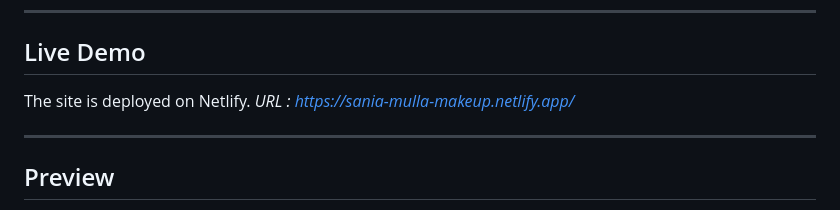
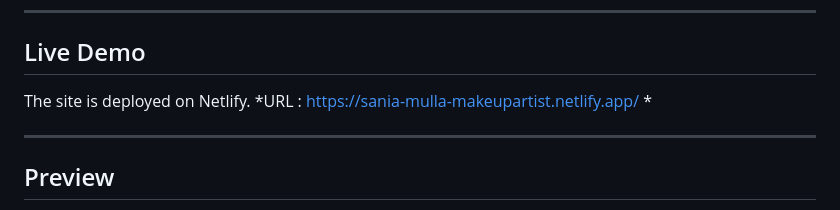
Before and after one commit to mumtaz2029/makeup-artist-web-app, a Markdown page: README.md, the part around the change. GitHub-like rendering.

```diff
--- a/README.md
+++ b/README.md
@@ -7,7 +7,7 @@ A premium, fully responsive static website for **Sania Mulla**, a professional b
 ##  Live Demo
 
 The site is deployed on Netlify.
-*URL : https://sania-mulla-makeup.netlify.app/*
+*URL : https://sania-mulla-makeupartist.netlify.app/ *
 
 ---
 
```
